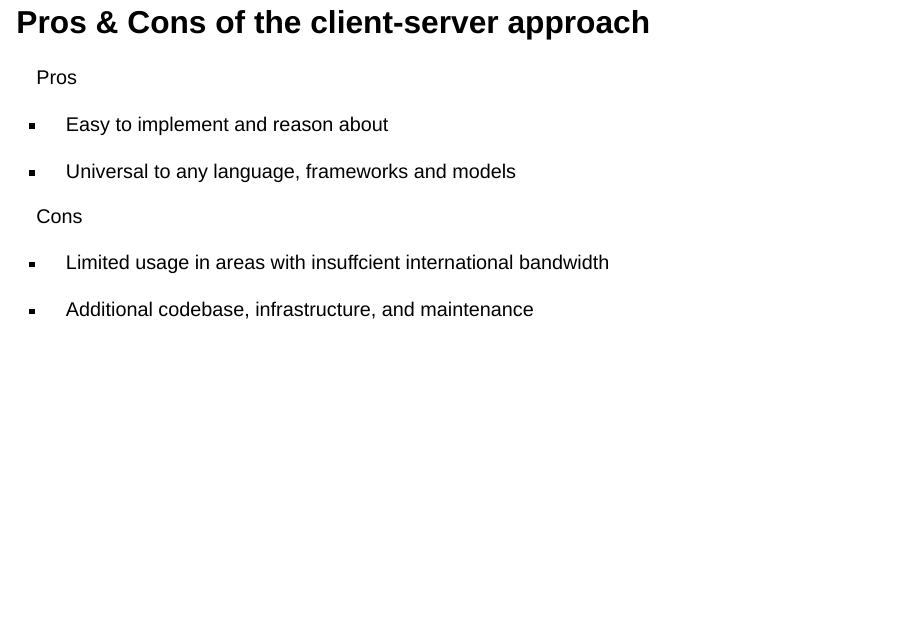
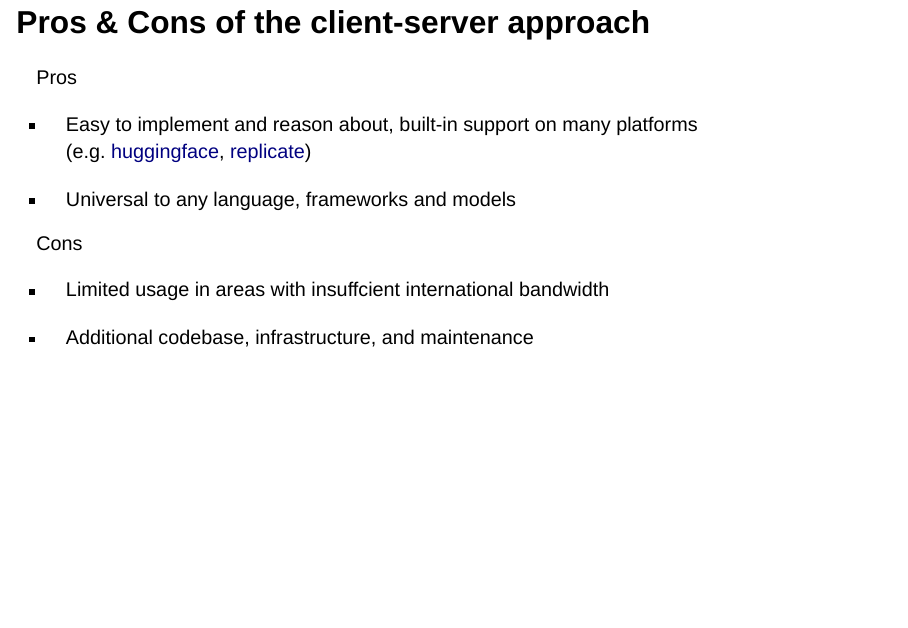
Before and after one commit to qiushiyan/ios-transformers, a Quarto document (docs/index.qmd): page 5 of 8. Rendered offline with R 4.5, knitr and Pandoc in place of Quarto, with nearby package versions; drawn as Slidy slides in place of the format the file asks for.

Commit message:
update slides

```diff
--- a/docs/index.qmd
+++ b/docs/index.qmd
@@ -68,7 +66,7 @@ AF.request("http://localhost:8000/chat", method: .post).responseData { response
 
 [Pros]{.yellow}
 
-- Easy to implement and reason about
+- Easy to implement and reason about, built-in support on many platforms (e.g. [huggingface](https://huggingface.co/inference-api), [replicate](https://replicate.com/docs/reference/http))
 
 - Universal to any language, frameworks and models
 
```
Also changed, not shown: api/src/routes/chat.py (+0 -2 lines), api/src/services/message.py (+1 -1 lines), docs/index.md (deleted), docs/index.qmd (2 more changed lines), 2 other files.
